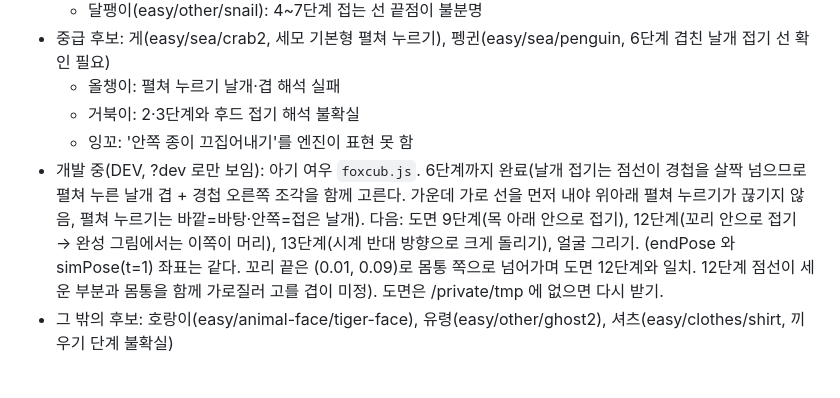
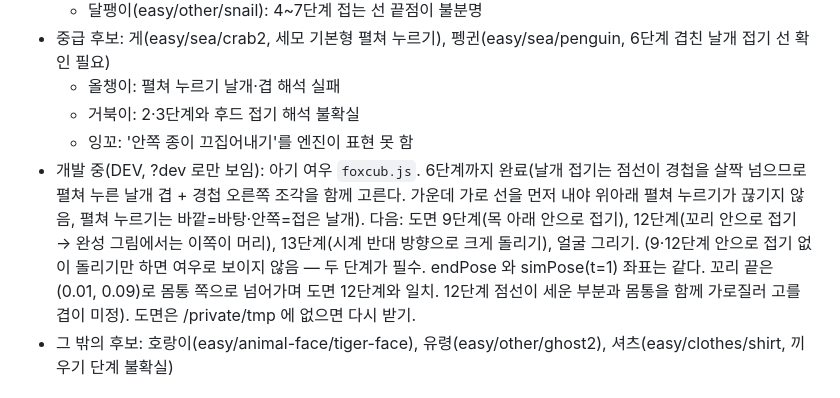
Before and after one commit to jinsyu/origami, a Markdown page: CLAUDE.md, the part around the change. Drawn GitHub-style.

Commit message:
아기 여우: 돌리기만으로는 모양이 안 나옴을 기록
Co-Authored-By: Claude Opus 5.5 <noreply@anthropic.com>

```diff
--- a/CLAUDE.md
+++ b/CLAUDE.md
@@ -81,7 +81,7 @@ GitHub `jinsyu/origami` → Vercel 자동 배포 (main 푸시 = 배포). 빌드
   - 올챙이: 펼쳐 누르기 날개·겹 해석 실패
   - 거북이: 2·3단계와 후드 접기 해석 불확실
   - 잉꼬: '안쪽 종이 끄집어내기'를 엔진이 표현 못 함
-- 개발 중(DEV, ?dev 로만 보임): 아기 여우 `foxcub.js`. 6단계까지 완료(날개 접기는 점선이 경첩을 살짝 넘으므로 펼쳐 누른 날개 겹 + 경첩 오른쪽 조각을 함께 고른다. 가운데 가로 선을 먼저 내야 위아래 펼쳐 누르기가 끊기지 않음, 펼쳐 누르기는 바깥=바탕·안쪽=접은 날개). 다음: 도면 9단계(목 아래 안으로 접기), 12단계(꼬리 안으로 접기 → 완성 그림에서는 이쪽이 머리), 13단계(시계 반대 방향으로 크게 돌리기), 얼굴 그리기. (endPose 와 simPose(t=1) 좌표는 같다. 꼬리 끝은 (0.01, 0.09)로 몸통 쪽으로 넘어가며 도면 12단계와 일치. 12단계 점선이 세운 부분과 몸통을 함께 가로질러 고를 겹이 미정). 도면은 /private/tmp 에 없으면 다시 받기.
+- 개발 중(DEV, ?dev 로만 보임): 아기 여우 `foxcub.js`. 6단계까지 완료(날개 접기는 점선이 경첩을 살짝 넘으므로 펼쳐 누른 날개 겹 + 경첩 오른쪽 조각을 함께 고른다. 가운데 가로 선을 먼저 내야 위아래 펼쳐 누르기가 끊기지 않음, 펼쳐 누르기는 바깥=바탕·안쪽=접은 날개). 다음: 도면 9단계(목 아래 안으로 접기), 12단계(꼬리 안으로 접기 → 완성 그림에서는 이쪽이 머리), 13단계(시계 반대 방향으로 크게 돌리기), 얼굴 그리기. (9·12단계 안으로 접기 없이 돌리기만 하면 여우로 보이지 않음 — 두 단계가 필수. endPose 와 simPose(t=1) 좌표는 같다. 꼬리 끝은 (0.01, 0.09)로 몸통 쪽으로 넘어가며 도면 12단계와 일치. 12단계 점선이 세운 부분과 몸통을 함께 가로질러 고를 겹이 미정). 도면은 /private/tmp 에 없으면 다시 받기.
 - 그 밖의 후보: 호랑이(easy/animal-face/tiger-face), 유령(easy/other/ghost2), 셔츠(easy/clothes/shirt, 끼우기 단계 불확실)
 
 ## 겹 색 다루기 요령
```
